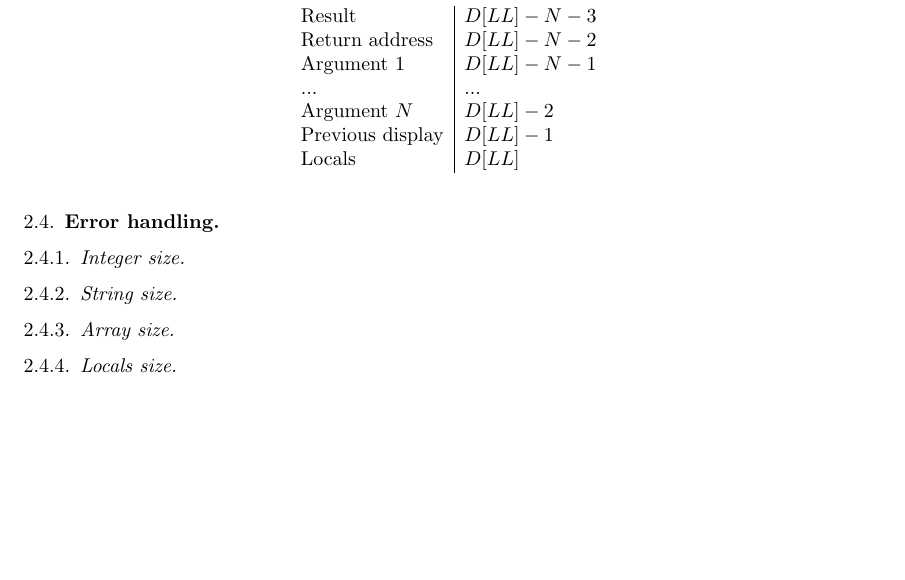
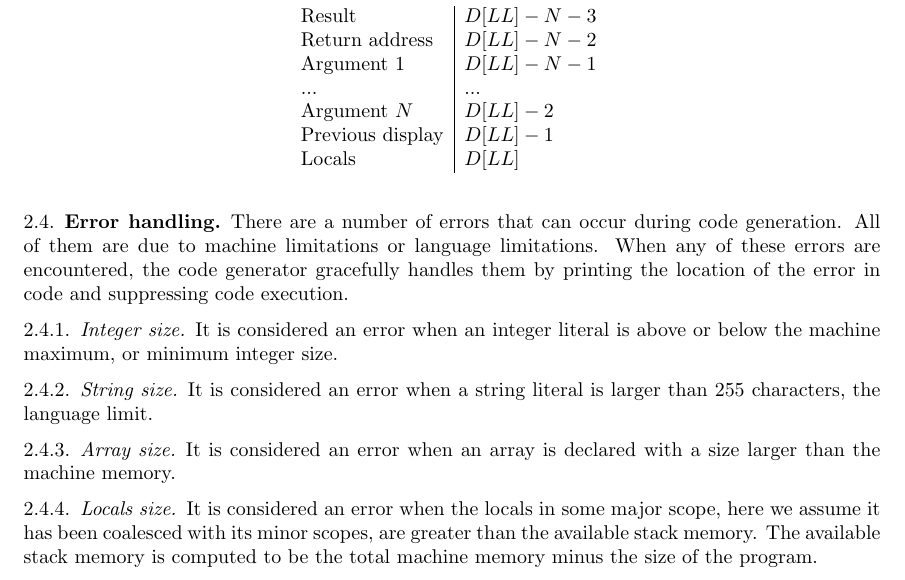
Before and after one commit to d-b/CSC488, a LaTeX paper (A5/doc/CODEGEN.tex): part of page 4 of 4, cut so that both start at the same text, the shorter picture padded with empty space. Compiled offline with pdfLaTeX.

Commit message:
added content for the error handling section

```diff
--- a/A5/doc/CODEGEN.tex
+++ b/A5/doc/CODEGEN.tex
@@ -208,10 +208,26 @@ Locals & $D[LL]$ \\
 \end{figure}
 
 \subsection{Error handling}
+There are a number of errors that can occur during code generation. All of them are due to machine
+limitations or language limitations. When any of these errors are encountered, the code generator
+gracefully handles them by printing the location of the error in code and suppressing code
+execution.
+
 \subsubsection{Integer size}
+It is considered an error when an integer literal is above or below the machine maximum, or minimum
+integer size.
+
 \subsubsection{String size}
+It is considered an error when a string literal is larger than 255 characters, the language limit.
+
 \subsubsection{Array size}
+It is considered an error when an array is declared with a size larger than the machine memory.
+
 \subsubsection{Locals size}
+It is considered an error when the locals in some major scope, here we assume it has been coalesced
+with its minor scopes, are greater than the available stack memory. The available stack memory is
+computed to be the total machine memory minus the size of the program.
+
 
 % ----------------------------------------------------------------
 \end{document}
```
Also changed, not shown: A5/doc/CODEGEN.pdf.
